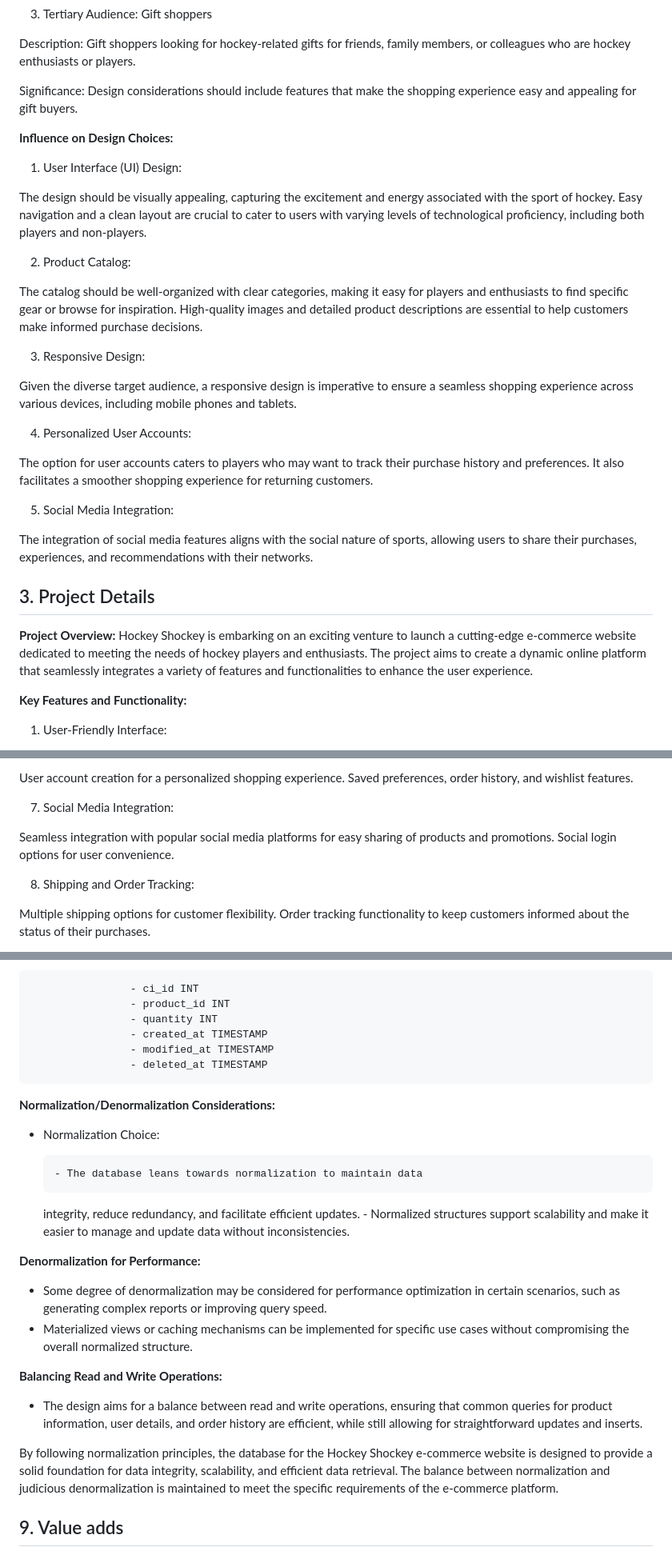
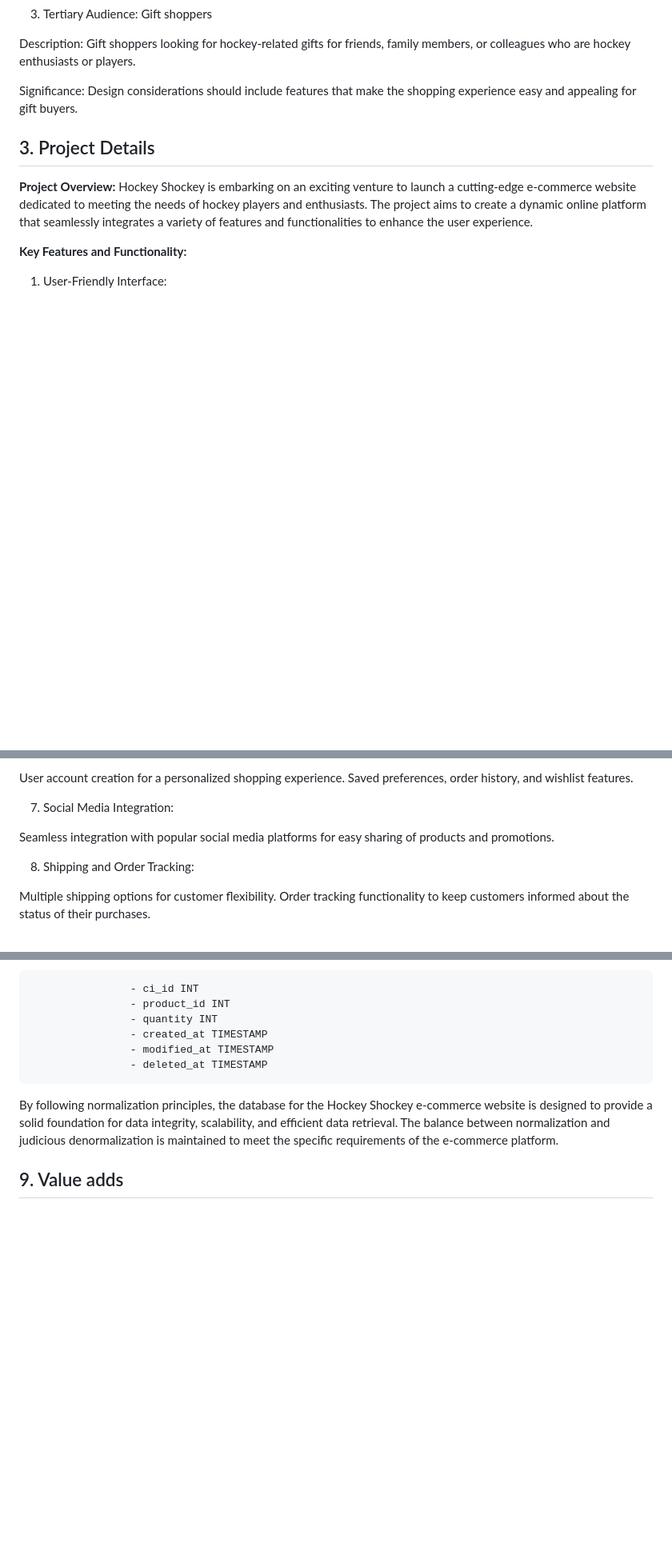
Before and after one commit to pavitsingh87/ECommProjectGroup2, a Markdown page: documentation/README.md, 3 parts joined by grey strips. Shown at 80% size. Rendered like a GitHub page; blank space fills up the shorter version.

Commit message:
proposal changes final

```diff
--- a/documentation/README.md
+++ b/documentation/README.md
@@ -40,40 +40,6 @@ Significance: Design decisions should address the needs of parents seeking youth
 Description: Gift shoppers looking for hockey-related gifts for friends, family members, or colleagues who are hockey enthusiasts or players.
 
 Significance: Design considerations should include features that make the shopping experience easy and appealing for gift buyers.
-
-**Influence on Design Choices:**
-
-1. User Interface (UI) Design:
-
-The design should be visually appealing, capturing the excitement and
-energy associated with the sport of hockey. Easy navigation and a
-clean layout are crucial to cater to users with varying levels of
-technological proficiency, including both players and non-players.
-
-2. Product Catalog:
-
-The catalog should be well-organized with clear categories, making it
-easy for players and enthusiasts to find specific gear or browse for
-inspiration. High-quality images and detailed product descriptions are
-essential to help customers make informed purchase decisions.
-
-3. Responsive Design:
-
-Given the diverse target audience, a responsive design is imperative
-to ensure a seamless shopping experience across various devices,
-including mobile phones and tablets.
-
-4. Personalized User Accounts:
-
-The option for user accounts caters to players who may want to track
-their purchase history and preferences. It also facilitates a smoother
-shopping experience for returning customers.
-
-5. Social Media Integration:
-
-The integration of social media features aligns with the social nature
-of sports, allowing users to share their purchases, experiences, and
-recommendations with their networks.
 
 ## 3. Project Details
 
@@ -125,8 +91,7 @@ preferences, order history, and wishlist features.
 7. Social Media Integration:
 
 Seamless integration with popular social media platforms for easy
-sharing of products and promotions. Social login options for user
-convenience.
+sharing of products and promotions.
 
 8. Shipping and Order Tracking:
 
@@ -371,31 +336,6 @@ redundancy, and support scalability.
                     - modified_at TIMESTAMP
                     - deleted_at TIMESTAMP
 
-**Normalization/Denormalization Considerations:**
-
-- Normalization Choice:
-
-      - The database leans towards normalization to maintain data
-
-  integrity, reduce redundancy, and facilitate efficient updates. - Normalized structures support scalability and make it easier to
-  manage and update data without inconsistencies.
-
-**Denormalization for Performance:**
-
-- Some degree of denormalization may be considered for performance
-  optimization in certain scenarios, such as generating complex reports
-  or improving query speed.
-- Materialized views or caching mechanisms can be implemented for
-  specific use cases without compromising the overall normalized
-  structure.
-
-**Balancing Read and Write Operations:**
-
-- The design aims for a balance between read and write operations,
-  ensuring that common queries for product information, user details,
-  and order history are efficient, while still allowing for
-  straightforward updates and inserts.
-
 By following normalization principles, the database for the Hockey
 Shockey e-commerce website is designed to provide a solid foundation
 for data integrity, scalability, and efficient data retrieval. The
```
Also changed, not shown: other parts of documentation/README.md (+6 -5 lines).
